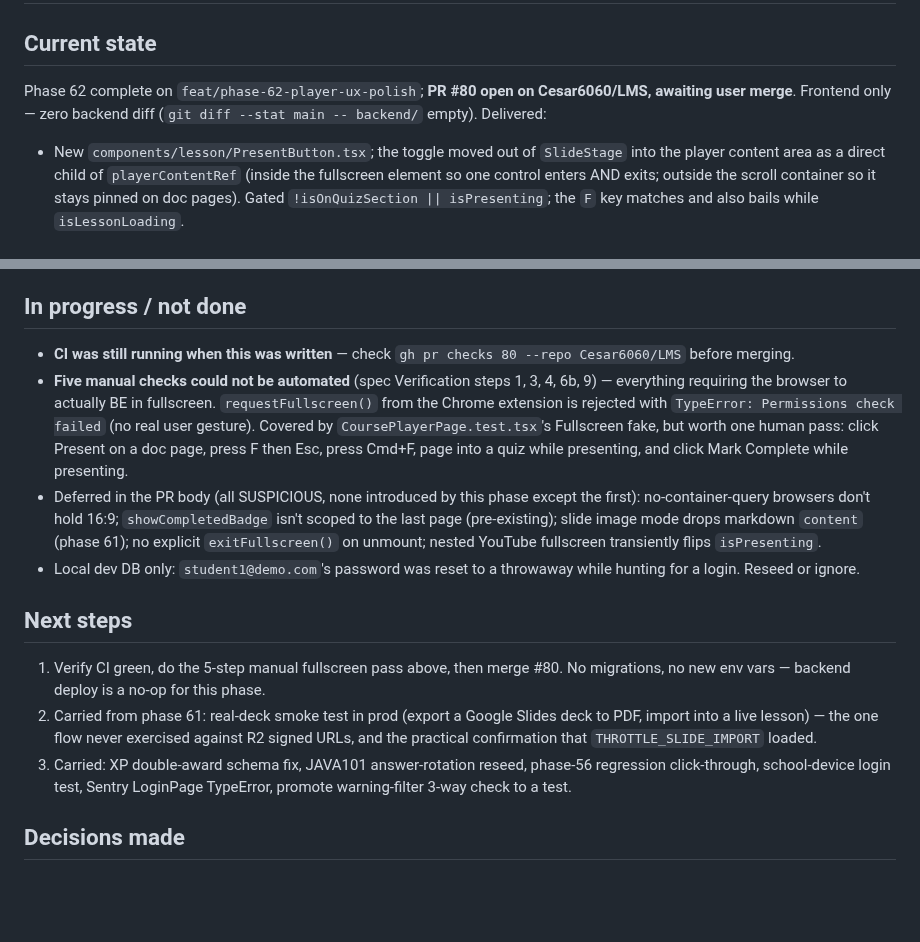
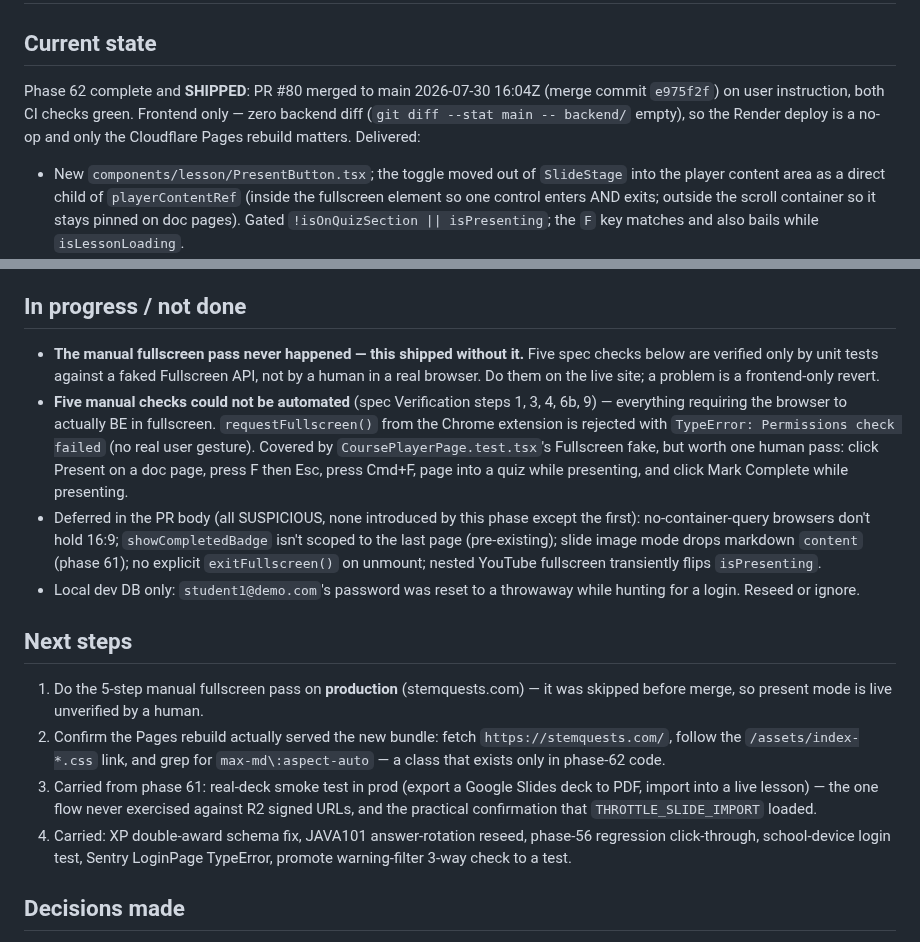
Before and after one commit to Cesar6060/LMS, a Markdown page: docs/handoffs/2026-07-30-phase-62-player-ux-polish.md, 2 parts joined by grey strips. GitHub-like rendering; blank space fills up the shorter version.

Commit message:
docs: record phase-62 merge and post-merge remainders

```diff
--- a/docs/handoffs/2026-07-30-phase-62-player-ux-polish.md
+++ b/docs/handoffs/2026-07-30-phase-62-player-ux-polish.md
@@ -1,9 +1,11 @@
 # Handoff: Phase 62 — Player UX polish (Present everywhere + deferred nits)
 
 ## Current state
-Phase 62 complete on `feat/phase-62-player-ux-polish`;
-**PR #80 open on Cesar6060/LMS, awaiting user merge**. Frontend only — zero
-backend diff (`git diff --stat main -- backend/` empty). Delivered:
+Phase 62 complete and **SHIPPED**: PR #80 merged to main 2026-07-30 16:04Z
+(merge commit `e975f2f`) on user instruction, both CI checks green. Frontend
+only — zero backend diff (`git diff --stat main -- backend/` empty), so the
+Render deploy is a no-op and only the Cloudflare Pages rebuild matters.
+Delivered:
 - New `components/lesson/PresentButton.tsx`; the toggle moved out of
   `SlideStage` into the player content area as a direct child of
   `playerContentRef` (inside the fullscreen element so one control enters AND
@@ -27,8 +29,10 @@ Reviews: code-reviewer REQUEST CHANGES → all 8 findings addressed;
 adversarial-tester 9 HELD / 5 SUSPICIOUS / 2 BROKEN → both BROKEN fixed.
 
 ## In progress / not done
-- **CI was still running when this was written** — check
-  `gh pr checks 80 --repo Cesar6060/LMS` before merging.
+- **The manual fullscreen pass never happened — this shipped without it.**
+  Five spec checks below are verified only by unit tests against a faked
+  Fullscreen API, not by a human in a real browser. Do them on the live site;
+  a problem is a frontend-only revert.
 - **Five manual checks could not be automated** (spec Verification steps 1, 3,
   4, 6b, 9) — everything requiring the browser to actually BE in fullscreen.
   `requestFullscreen()` from the Chrome extension is rejected with
@@ -46,13 +50,16 @@ adversarial-tester 9 HELD / 5 SUSPICIOUS / 2 BROKEN → both BROKEN fixed.
   while hunting for a login. Reseed or ignore.
 
 ## Next steps
-1. Verify CI green, do the 5-step manual fullscreen pass above, then merge #80.
-   No migrations, no new env vars — backend deploy is a no-op for this phase.
-2. Carried from phase 61: real-deck smoke test in prod (export a Google Slides
+1. Do the 5-step manual fullscreen pass on **production** (stemquests.com) —
+   it was skipped before merge, so present mode is live unverified by a human.
+2. Confirm the Pages rebuild actually served the new bundle: fetch
+   `https://stemquests.com/`, follow the `/assets/index-*.css` link, and grep
+   for `max-md\:aspect-auto` — a class that exists only in phase-62 code.
+3. Carried from phase 61: real-deck smoke test in prod (export a Google Slides
    deck to PDF, import into a live lesson) — the one flow never exercised
    against R2 signed URLs, and the practical confirmation that
    `THROTTLE_SLIDE_IMPORT` loaded.
-3. Carried: XP double-award schema fix, JAVA101 answer-rotation reseed,
+4. Carried: XP double-award schema fix, JAVA101 answer-rotation reseed,
    phase-56 regression click-through, school-device login test, Sentry
    LoginPage TypeError, promote warning-filter 3-way check to a test.
 
```
